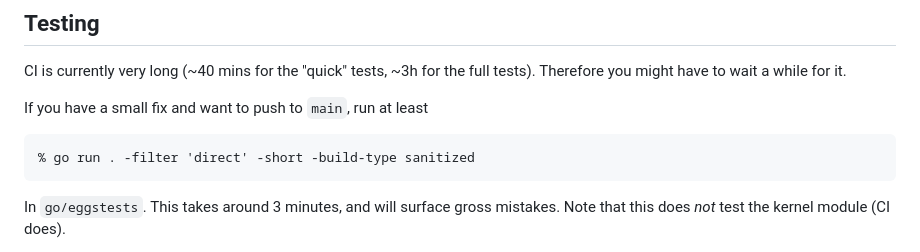
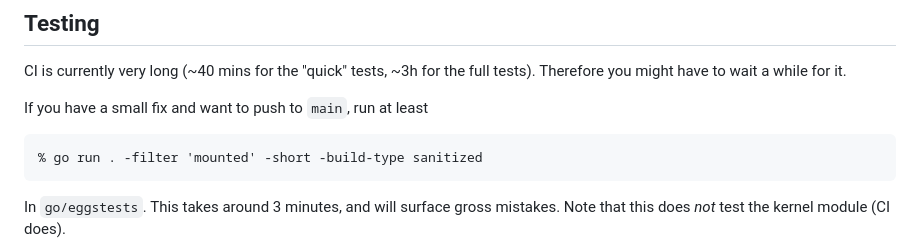
Before and after one commit to yonasBSD/ternfs, a Markdown page: README.md, the part around the change. Rendered like a GitHub page.

````diff
--- a/README.md
+++ b/README.md
@@ -131,7 +131,7 @@ CI is currently very long (~40 mins for the "quick" tests, ~3h for the full test
 If you have a small fix and want to push to `main`, run at least
 
 ```
-% go run . -filter 'direct' -short -build-type sanitized
+% go run . -filter 'mounted' -short -build-type sanitized
 ```
 
 In `go/eggstests`. This takes around 3 minutes, and will surface gross mistakes. Note that this does _not_ test the kernel module (CI does).
````
